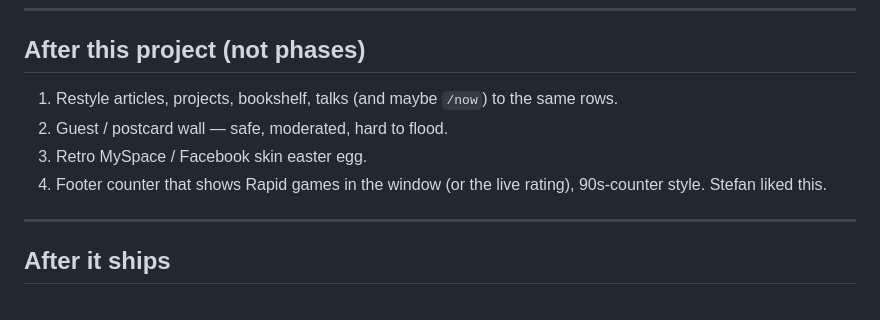
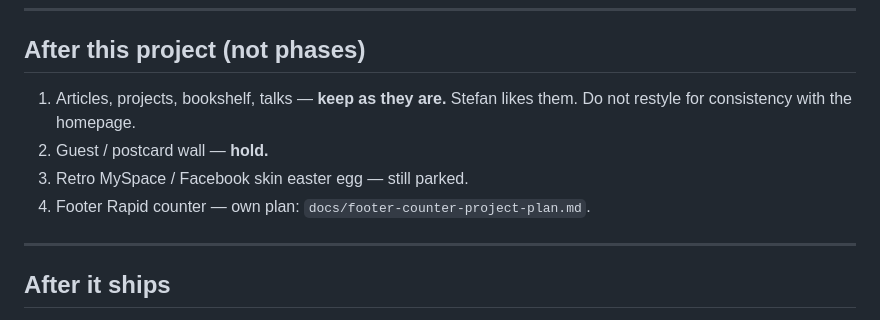
Before and after one commit to stefanintech/stefantaitano-com, a Markdown page: docs/redesign-project-plan.md, the part around the change. Rendered like a GitHub page.

```diff
--- a/docs/redesign-project-plan.md
+++ b/docs/redesign-project-plan.md
@@ -123,10 +123,10 @@ Extend those. Do not add a second layout. `src/_layouts/lab.njk` is throwaway an
 
 ## After this project (not phases)
 
-1. Restyle articles, projects, bookshelf, talks (and maybe `/now`) to the same rows.
-2. Guest / postcard wall — safe, moderated, hard to flood.
-3. Retro MySpace / Facebook skin easter egg.
-4. Footer counter that shows Rapid games in the window (or the live rating), 90s-counter style. Stefan liked this.
+1. Articles, projects, bookshelf, talks — **keep as they are.** Stefan likes them. Do not restyle for consistency with the homepage.
+2. Guest / postcard wall — **hold.**
+3. Retro MySpace / Facebook skin easter egg — still parked.
+4. Footer Rapid counter — own plan: `docs/footer-counter-project-plan.md`.
 
 ---
 
```
Also changed, not shown: docs/footer-counter-project-plan.md (added, +108 -0 lines).
